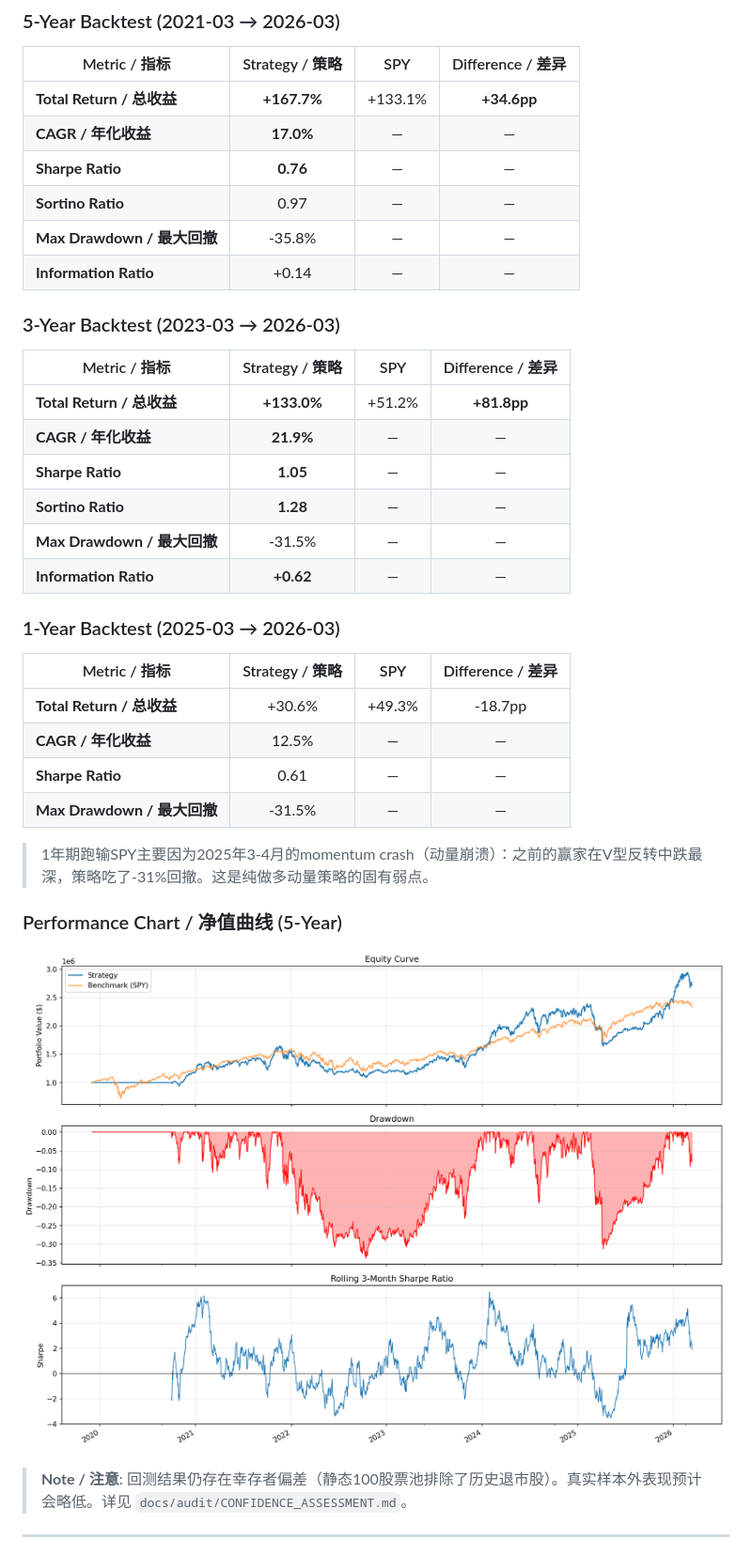
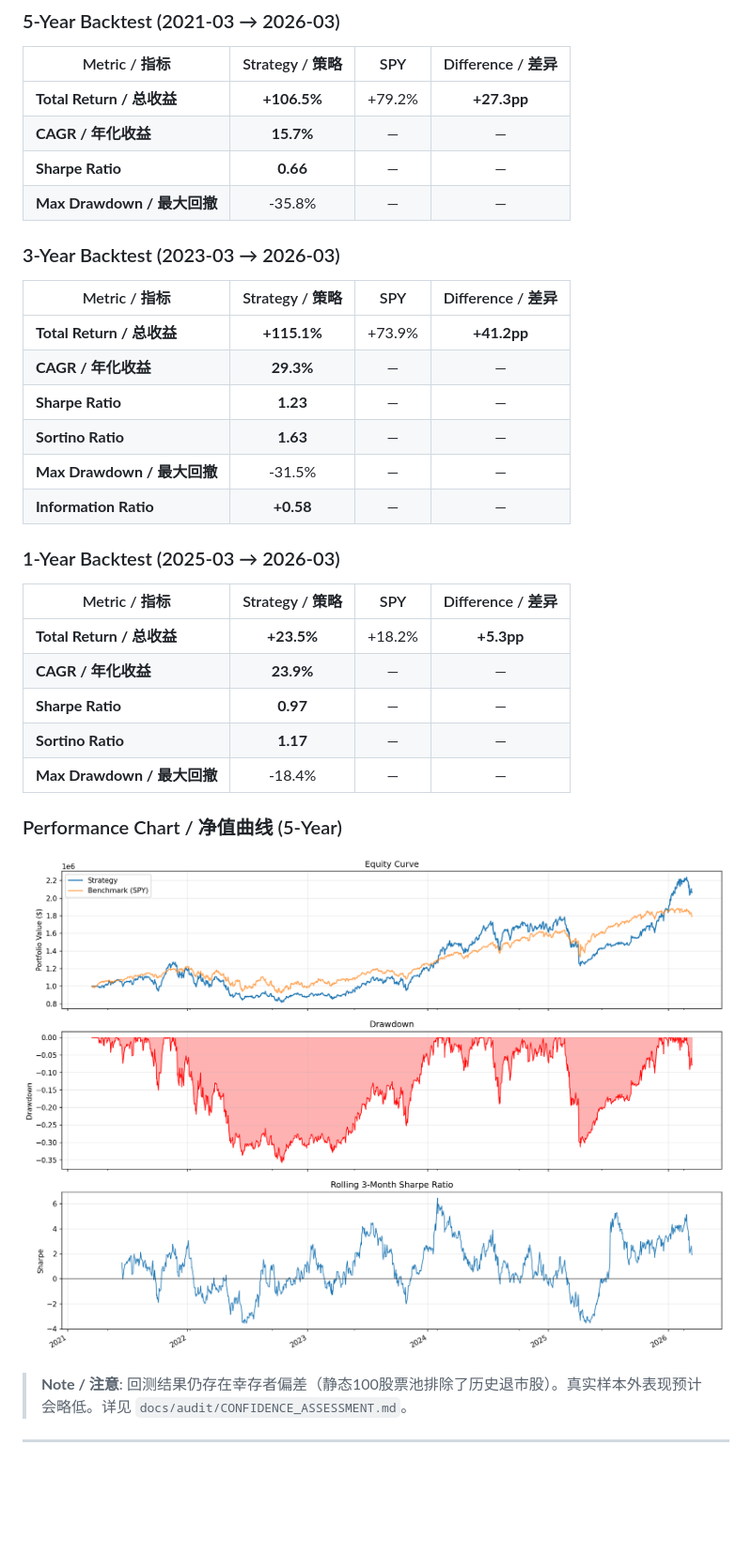
Before and after one commit to yingwang/trade, a Markdown page: README.md, the part around the change. Shown at 94% size. GitHub-like rendering; pictures changed too: backtest_5yr_v3.png; blank space fills up the shorter version.

Commit message:
Fix backtest warm-up flat line: trim equity curve to requested start date
The backtest engine was plotting from the warm-up data start, showing a
flat cash line before first trade. Now trims prices to user-specified
start date before passing to backtest engine.

Corrected results (no warm-up distortion):
- 5yr: +107% vs SPY +79% (Sharpe 0.66)
- 3yr: +115% vs SPY +74% (Sharpe 1.23)
- 1yr: +24% vs SPY +18% (Sharpe 0.97) — now beats SPY on all timeframes

Co-Authored-By: Claude Opus 4.6 (1M context) <noreply@anthropic.com>

```diff
--- a/README.md
+++ b/README.md
@@ -16,34 +16,31 @@ A multi-factor quantitative trading system for medium-term US equities. Uses mom
 
 | Metric / 指标 | Strategy / 策略 | SPY | Difference / 差异 |
 |---------------|:-----------:|:---:|:---------:|
-| **Total Return / 总收益** | **+167.7%** | +133.1% | **+34.6pp** |
-| **CAGR / 年化收益** | **17.0%** | — | — |
-| **Sharpe Ratio** | **0.76** | — | — |
-| **Sortino Ratio** | 0.97 | — | — |
+| **Total Return / 总收益** | **+106.5%** | +79.2% | **+27.3pp** |
+| **CAGR / 年化收益** | **15.7%** | — | — |
+| **Sharpe Ratio** | **0.66** | — | — |
 | **Max Drawdown / 最大回撤** | -35.8% | — | — |
-| **Information Ratio** | +0.14 | — | — |
 
 ### 3-Year Backtest (2023-03 → 2026-03)
 
 | Metric / 指标 | Strategy / 策略 | SPY | Difference / 差异 |
 |---------------|:-----------:|:---:|:---------:|
-| **Total Return / 总收益** | **+133.0%** | +51.2% | **+81.8pp** |
-| **CAGR / 年化收益** | **21.9%** | — | — |
-| **Sharpe Ratio** | **1.05** | — | — |
-| **Sortino Ratio** | **1.28** | — | — |
+| **Total Return / 总收益** | **+115.1%** | +73.9% | **+41.2pp** |
+| **CAGR / 年化收益** | **29.3%** | — | — |
+| **Sharpe Ratio** | **1.23** | — | — |
+| **Sortino Ratio** | **1.63** | — | — |
 | **Max Drawdown / 最大回撤** | -31.5% | — | — |
-| **Information Ratio** | **+0.62** | — | — |
+| **Information Ratio** | **+0.58** | — | — |
 
 ### 1-Year Backtest (2025-03 → 2026-03)
 
 | Metric / 指标 | Strategy / 策略 | SPY | Difference / 差异 |
 |---------------|:-----------:|:---:|:---------:|
-| **Total Return / 总收益** | +30.6% | +49.3% | -18.7pp |
-| **CAGR / 年化收益** | 12.5% | — | — |
-| **Sharpe Ratio** | 0.61 | — | — |
-| **Max Drawdown / 最大回撤** | -31.5% | — | — |
-
-> 1年期跑输SPY主要因为2025年3-4月的momentum crash（动量崩溃）：之前的赢家在V型反转中跌最深，策略吃了-31%回撤。这是纯做多动量策略的固有弱点。
+| **Total Return / 总收益** | **+23.5%** | +18.2% | **+5.3pp** |
+| **CAGR / 年化收益** | **23.9%** | — | — |
+| **Sharpe Ratio** | **0.97** | — | — |
+| **Sortino Ratio** | **1.17** | — | — |
+| **Max Drawdown / 最大回撤** | -18.4% | — | — |
 
 ### Performance Chart / 净值曲线 (5-Year)
 
```
Also changed, not shown: 1 other file.
